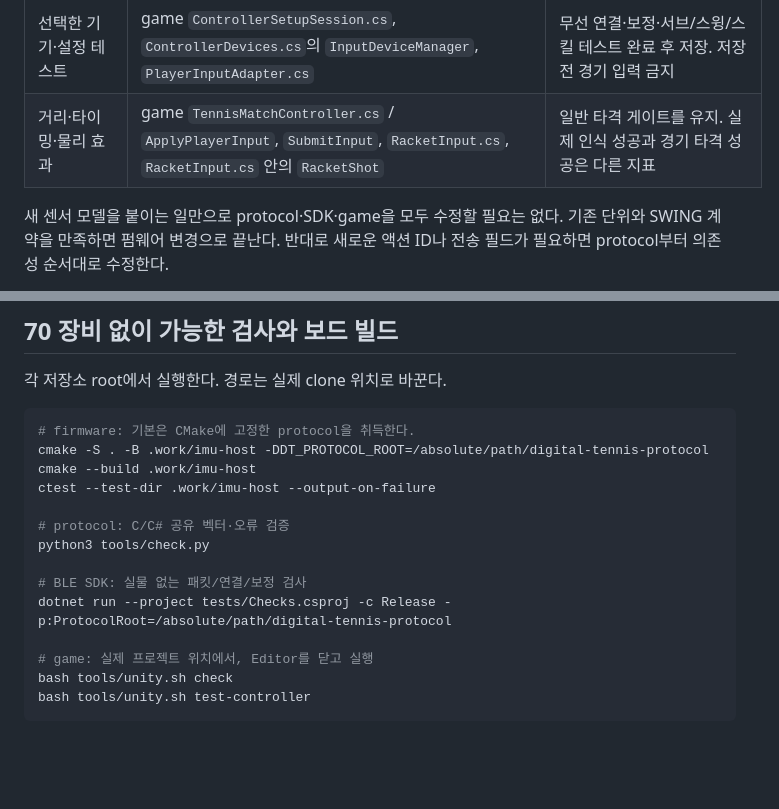
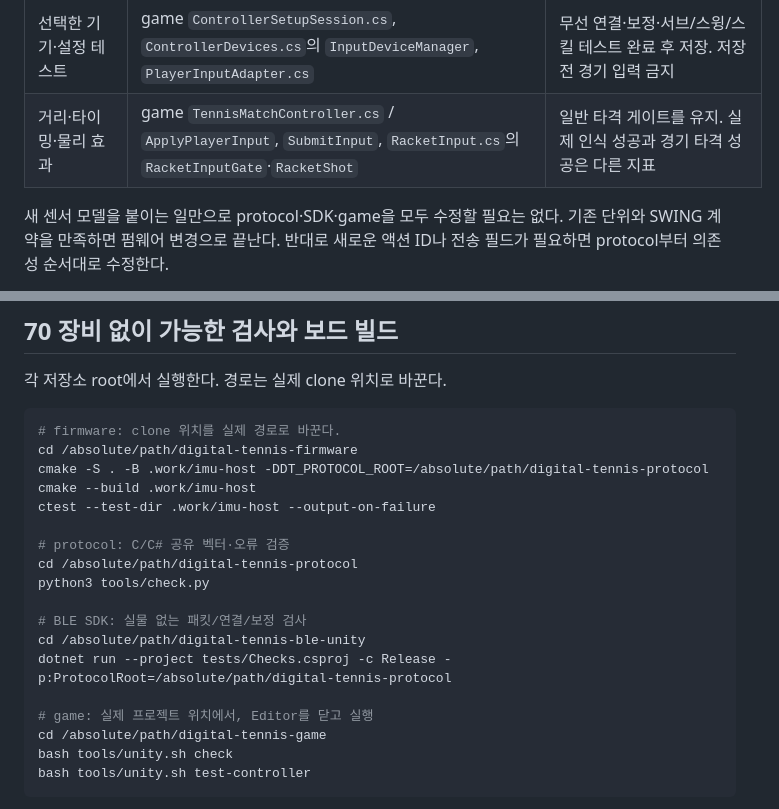
Before and after one commit to digital-tennis/digital-tennis-firmware, a Markdown page: docs/imu-developer-handoff.md, 2 parts joined by grey strips. Rendered like a GitHub page; blank space fills up the shorter version.

Commit message:
docs: 저장소별 검사 경로를 명시하고 수정 함수 표 보완

````diff
--- a/docs/imu-developer-handoff.md
+++ b/docs/imu-developer-handoff.md
@@ -43,7 +43,7 @@ DT 번호와 절 구성은 프로젝트의 문서 관리 방식이다. ATA iSpec
 | 수신·보정·중복·단위 변환 | ble-unity `Runtime/BleControllerClient.cs` / `Calibrate`, `Tick`, `TryRead` | 같은 연결의 보정 완료 ACK 필요. STATUS flags만으로 보정 성공 처리 금지 |
 | 의도→게임 액션 | game `Assets/Scripts/Runtime/NativeControllerBackend.cs` / `TryRead` | SwingKind→PlayerAction 변환. 기기에 Near/Far 역할을 넣지 않기 |
 | 선택한 기기·설정 테스트 | game `ControllerSetupSession.cs`, `ControllerDevices.cs`의 `InputDeviceManager`, `PlayerInputAdapter.cs` | 무선 연결·보정·서브/스윙/스킬 테스트 완료 후 저장. 저장 전 경기 입력 금지 |
-| 거리·타이밍·물리 효과 | game `TennisMatchController.cs` / `ApplyPlayerInput`, `SubmitInput`, `RacketInput.cs`, `RacketInput.cs` 안의 `RacketShot` | 일반 타격 게이트를 유지. 실제 인식 성공과 경기 타격 성공은 다른 지표 |
+| 거리·타이밍·물리 효과 | game `TennisMatchController.cs` / `ApplyPlayerInput`, `SubmitInput`, `RacketInput.cs`의 `RacketInputGate`·`RacketShot` | 일반 타격 게이트를 유지. 실제 인식 성공과 경기 타격 성공은 다른 지표 |
 
 새 센서 모델을 붙이는 일만으로 protocol·SDK·game을 모두 수정할 필요는 없다. 기존 단위와 SWING 계약을 만족하면 펌웨어 변경으로 끝난다. 반대로 새로운 액션 ID나 전송 필드가 필요하면 protocol부터 의존성 순서대로 수정한다.
 
@@ -133,18 +133,22 @@ DT 번호와 절 구성은 프로젝트의 문서 관리 방식이다. ATA iSpec
 각 저장소 root에서 실행한다. 경로는 실제 clone 위치로 바꾼다.
 
 ```sh
-# firmware: 기본은 CMake에 고정한 protocol을 취득한다.
+# firmware: clone 위치를 실제 경로로 바꾼다.
+cd /absolute/path/digital-tennis-firmware
 cmake -S . -B .work/imu-host -DDT_PROTOCOL_ROOT=/absolute/path/digital-tennis-protocol
 cmake --build .work/imu-host
 ctest --test-dir .work/imu-host --output-on-failure
 
 # protocol: C/C# 공유 벡터·오류 검증
+cd /absolute/path/digital-tennis-protocol
 python3 tools/check.py
 
 # BLE SDK: 실물 없는 패킷/연결/보정 검사
+cd /absolute/path/digital-tennis-ble-unity
 dotnet run --project tests/Checks.csproj -c Release -p:ProtocolRoot=/absolute/path/digital-tennis-protocol
 
 # game: 실제 프로젝트 위치에서, Editor를 닫고 실행
+cd /absolute/path/digital-tennis-game
 bash tools/unity.sh check
 bash tools/unity.sh test-controller
 ```
````
